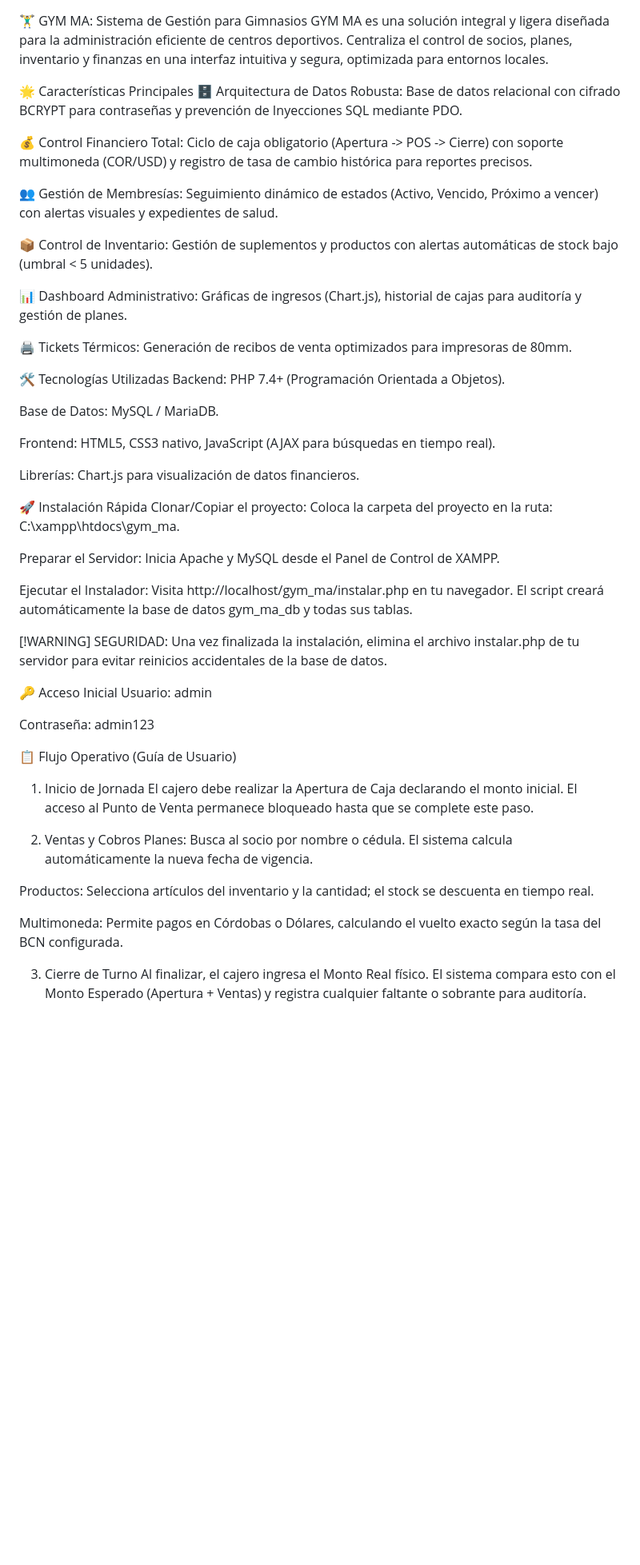
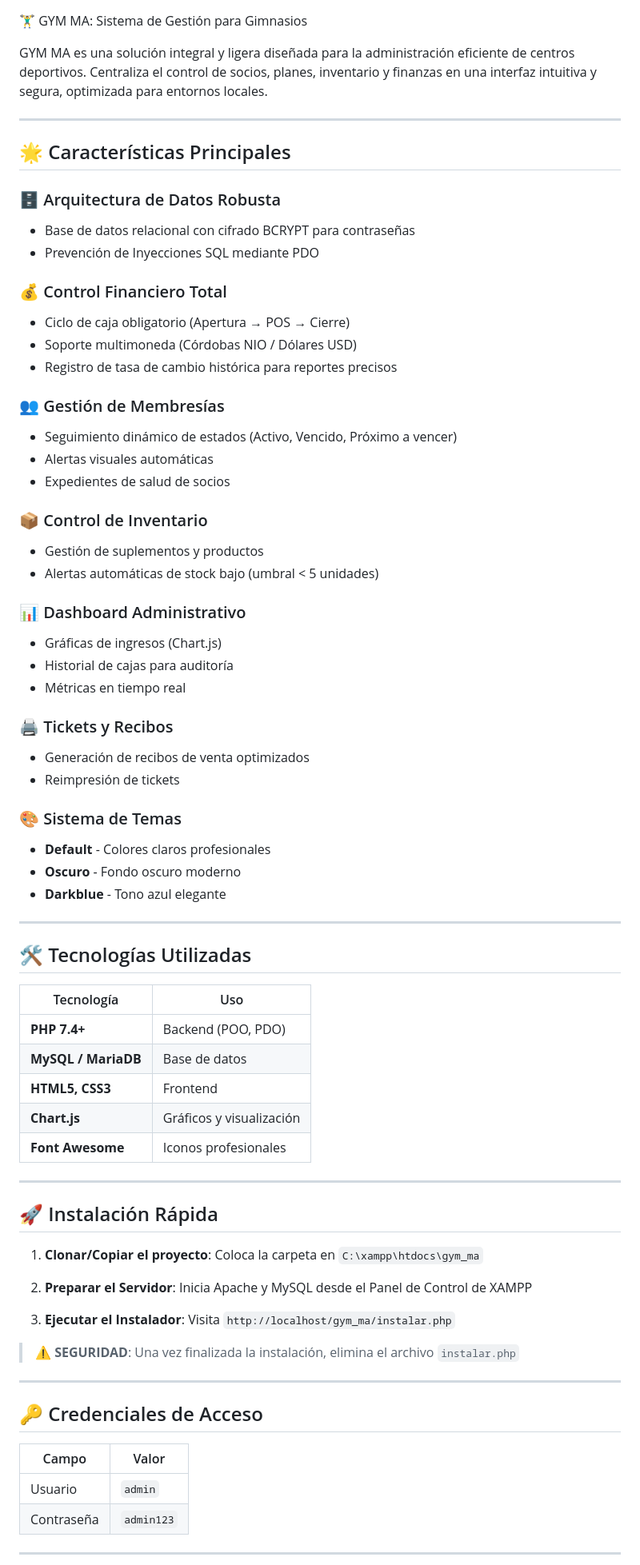
Before and after one commit to leninobregon/gymma, a Markdown page: README.md, the part around one of its changes. Shown at 80% size. GitHub-like rendering; blank space fills up the shorter version.

Commit message:
Restructurar README con formato limpio y guías de instalación

```diff
--- a/README.md
+++ b/README.md
@@ -1,55 +1,75 @@
 🏋️‍♂️ GYM MA: Sistema de Gestión para Gimnasios
+
 GYM MA es una solución integral y ligera diseñada para la administración eficiente de centros deportivos. Centraliza el control de socios, planes, inventario y finanzas en una interfaz intuitiva y segura, optimizada para entornos locales.
 
+---
 
-🌟 Características Principales
-🗄️ Arquitectura de Datos Robusta: Base de datos relacional con cifrado BCRYPT para contraseñas y prevención de Inyecciones SQL mediante PDO.
+## 🌟 Características Principales
 
-💰 Control Financiero Total: Ciclo de caja obligatorio (Apertura -> POS -> Cierre) con soporte multimoneda (COR/USD) y registro de tasa de cambio histórica para reportes precisos.
+### 🗄️ Arquitectura de Datos Robusta
+- Base de datos relacional con cifrado BCRYPT para contraseñas
+- Prevención de Inyecciones SQL mediante PDO
 
-👥 Gestión de Membresías: Seguimiento dinámico de estados (Activo, Vencido, Próximo a vencer) con alertas visuales y expedientes de salud.
+### 💰 Control Financiero Total
+- Ciclo de caja obligatorio (Apertura → POS → Cierre)
+- Soporte multimoneda (Córdobas NIO / Dólares USD)
+- Registro de tasa de cambio histórica para reportes precisos
 
-📦 Control de Inventario: Gestión de suplementos y productos con alertas automáticas de stock bajo (umbral < 5 unidades).
+### 👥 Gestión de Membresías
+- Seguimiento dinámico de estados (Activo, Vencido, Próximo a vencer)
+- Alertas visuales automáticas
+- Expedientes de salud de socios
 
-📊 Dashboard Administrativo: Gráficas de ingresos (Chart.js), historial de cajas para auditoría y gestión de planes.
+### 📦 Control de Inventario
+- Gestión de suplementos y productos
+- Alertas automáticas de stock bajo (umbral < 5 unidades)
 
-🖨️ Tickets Térmicos: Generación de recibos de venta optimizados para impresoras de 80mm.
+### 📊 Dashboard Administrativo
+- Gráficas de ingresos (Chart.js)
+- Historial de cajas para auditoría
+- Métricas en tiempo real
 
-🛠️ Tecnologías Utilizadas
-Backend: PHP 7.4+ (Programación Orientada a Objetos).
+### 🖨️ Tickets y Recibos
+- Generación de recibos de venta optimizados
+- Reimpresión de tickets
 
-Base de Datos: MySQL / MariaDB.
+### 🎨 Sistema de Temas
+- **Default** - Colores claros profesionales
+- **Oscuro** - Fondo oscuro moderno
+- **Darkblue** - Tono azul elegante
 
-Frontend: HTML5, CSS3 nativo, JavaScript (AJAX para búsquedas en tiempo real).
+---
 
-Librerías: Chart.js para visualización de datos financieros.
+## 🛠️ Tecnologías Utilizadas
 
-🚀 Instalación Rápida
-Clonar/Copiar el proyecto: Coloca la carpeta del proyecto en la ruta: C:\xampp\htdocs\gym_ma.
+| Tecnología | Uso |
+|------------|-----|
+| **PHP 7.4+** | Backend (POO, PDO) |
+| **MySQL / MariaDB** | Base de datos |
+| **HTML5, CSS3** | Frontend |
+| **Chart.js** | Gráficos y visualización |
+| **Font Awesome** | Iconos profesionales |
 
-Preparar el Servidor: Inicia Apache y MySQL desde el Panel de Control de XAMPP.
+---
 
-Ejecutar el Instalador: Visita http://localhost/gym_ma/instalar.php en tu navegador. El script creará automáticamente la base de datos gym_ma_db y todas sus tablas.
+## 🚀 Instalación Rápida
 
-[!WARNING]
-SEGURIDAD: Una vez finalizada la instalación, elimina el archivo instalar.php de tu servidor para evitar reinicios accidentales de la base de datos.
+1. **Clonar/Copiar el proyecto**: Coloca la carpeta en `C:\xampp\htdocs\gym_ma`
 
-🔑 Acceso Inicial
-Usuario: admin
+2. **Preparar el Servidor**: Inicia Apache y MySQL desde el Panel de Control de XAMPP
 
-Contraseña: admin123
+3. **Ejecutar el Instalador**: Visita `http://localhost/gym_ma/instalar.php`
 
-📋 Flujo Operativo (Guía de Usuario)
-1. Inicio de Jornada
-El cajero debe realizar la Apertura de Caja declarando el monto inicial. El acceso al Punto de Venta permanece bloqueado hasta que se complete este paso.
+> ⚠️ **SEGURIDAD**: Una vez finalizada la instalación, elimina el archivo `instalar.php`
 
-2. Ventas y Cobros
-Planes: Busca al socio por nombre o cédula. El sistema calcula automáticamente la nueva fecha de vigencia.
+---
 
-Productos: Selecciona artículos del inventario y la cantidad; el stock se descuenta en tiempo real.
+## 🔑 Credenciales de Acceso
 
-Multimoneda: Permite pagos en Córdobas o Dólares, calculando el vuelto exacto según la tasa del BCN configurada.
+| Campo | Valor |
+|-------|-------|
+| Usuario | `admin` |
+| Contraseña | `admin123` |
 
-3. Cierre de Turno
-Al finalizar, el cajero ingresa el Monto Real físico. El sistema compara esto con el Monto Esperado (Apertura + Ventas) y registra cualquier faltante o sobrante para auditoría.
+---
 
```
Also changed, not shown: other parts of README.md (+76 -212 lines).
